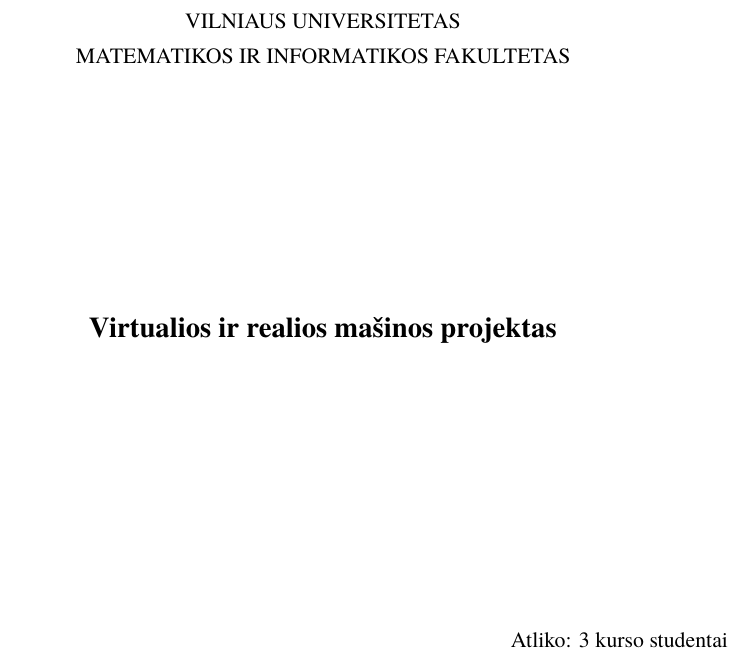
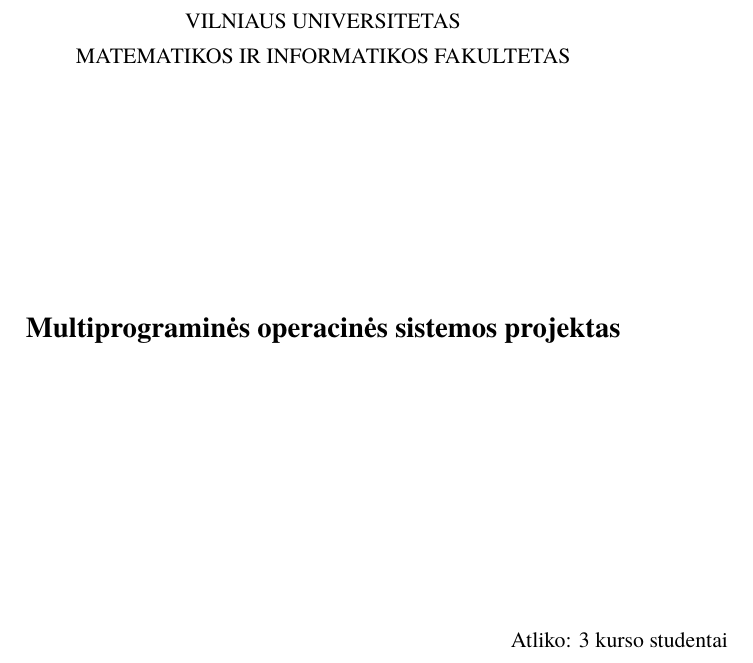
Before and after one commit to darom-2018/spec, a LaTeX document (os_spec.tex): part of page 1 of 16, cut so that both start at the same text. Compiled offline with XeLaTeX.

Commit message:
os_spec: Change title

```diff
--- a/os_spec.tex
+++ b/os_spec.tex
@@ -50,7 +50,7 @@
             VILNIAUS UNIVERSITETAS \\
             MATEMATIKOS IR INFORMATIKOS FAKULTETAS \\
             \vspace{4cm}
-            \Large\textbf{Virtualios ir realios mašinos projektas}
+            \Large\textbf{Multiprograminės operacinės sistemos projektas}
         \end{center}
         \vspace{4cm}
         \begin{flushright}
```
